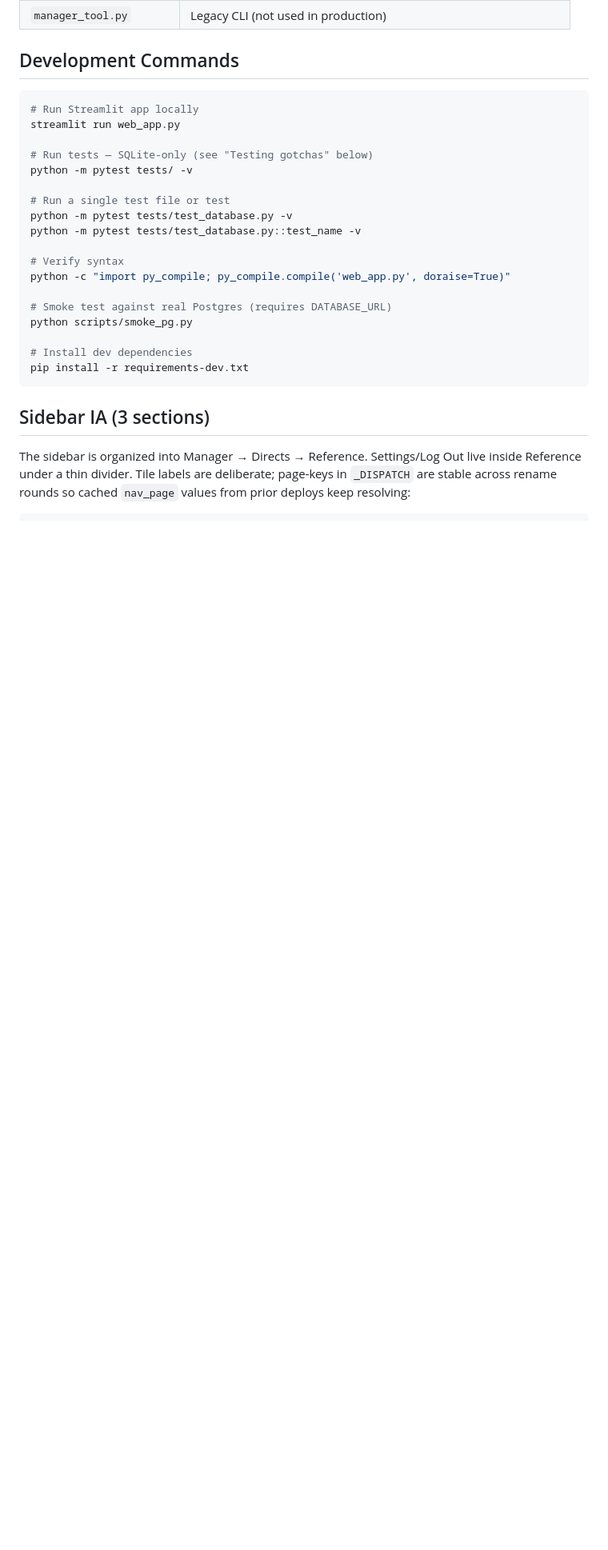
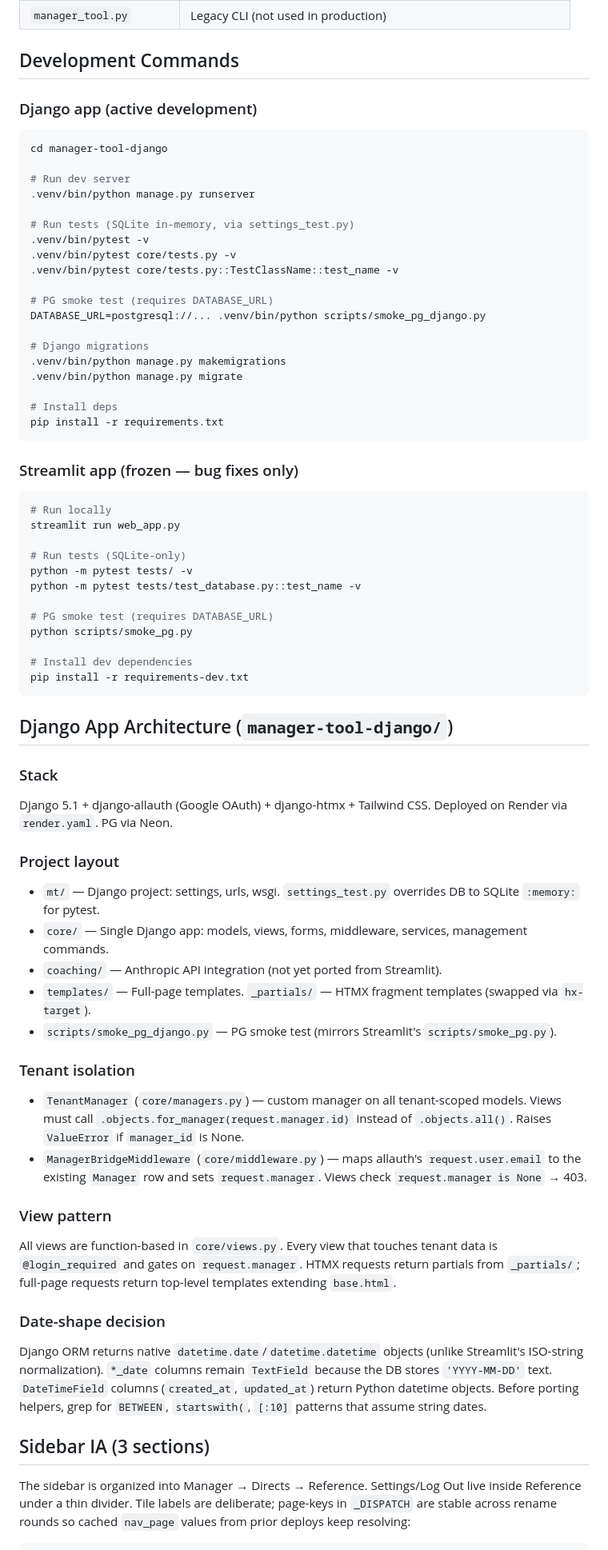
Before and after one commit to toddaerickson/manager-tool, a Markdown page: CLAUDE.md, the part around one of its changes. Shown at 80% size. Rendered like a GitHub page; blank space fills up the shorter version.

Commit message:
docs: add Django architecture and CI coverage to CLAUDE.md
Split development commands into Django (active) and Streamlit (frozen)
sections, added Django app architecture (stack, layout, tenant isolation,
view pattern, date-shape decision), and expanded testing section to
cover all 4 CI jobs.

Co-Authored-By: Claude Opus 4.6 (1M context) <noreply@anthropic.com>

````diff
--- a/CLAUDE.md
+++ b/CLAUDE.md
@@ -22,26 +22,74 @@ Manager Tool is a management coaching journal with a dual-mode database (SQLite
 | `manager_tool.py` | Legacy CLI (not used in production) |
 
 ## Development Commands
+
+### Django app (active development)
+
 ```bash
-# Run Streamlit app locally
+cd manager-tool-django
+
+# Run dev server
+.venv/bin/python manage.py runserver
+
+# Run tests (SQLite in-memory, via settings_test.py)
+.venv/bin/pytest -v
+.venv/bin/pytest core/tests.py -v
+.venv/bin/pytest core/tests.py::TestClassName::test_name -v
+
+# PG smoke test (requires DATABASE_URL)
+DATABASE_URL=postgresql://... .venv/bin/python scripts/smoke_pg_django.py
+
+# Django migrations
+.venv/bin/python manage.py makemigrations
+.venv/bin/python manage.py migrate
+
+# Install deps
+pip install -r requirements.txt
+```
+
+### Streamlit app (frozen — bug fixes only)
+
+```bash
+# Run locally
 streamlit run web_app.py
 
-# Run tests — SQLite-only (see "Testing gotchas" below)
+# Run tests (SQLite-only)
 python -m pytest tests/ -v
-
-# Run a single test file or test
-python -m pytest tests/test_database.py -v
 python -m pytest tests/test_database.py::test_name -v
 
-# Verify syntax
-python -c "import py_compile; py_compile.compile('web_app.py', doraise=True)"
-
-# Smoke test against real Postgres (requires DATABASE_URL)
+# PG smoke test (requires DATABASE_URL)
 python scripts/smoke_pg.py
 
 # Install dev dependencies
 pip install -r requirements-dev.txt
 ```
+
+## Django App Architecture (`manager-tool-django/`)
+
+### Stack
+
+Django 5.1 + django-allauth (Google OAuth) + django-htmx + Tailwind CSS. Deployed on Render via `render.yaml`. PG via Neon.
+
+### Project layout
+
+- `mt/` — Django project: settings, urls, wsgi. `settings_test.py` overrides DB to SQLite `:memory:` for pytest.
+- `core/` — Single Django app: models, views, forms, middleware, services, management commands.
+- `coaching/` — Anthropic API integration (not yet ported from Streamlit).
+- `templates/` — Full-page templates. `_partials/` — HTMX fragment templates (swapped via `hx-target`).
+- `scripts/smoke_pg_django.py` — PG smoke test (mirrors Streamlit's `scripts/smoke_pg.py`).
+
+### Tenant isolation
+
+- `TenantManager` (`core/managers.py`) — custom manager on all tenant-scoped models. Views must call `.objects.for_manager(request.manager.id)` instead of `.objects.all()`. Raises `ValueError` if `manager_id` is None.
+- `ManagerBridgeMiddleware` (`core/middleware.py`) — maps allauth's `request.user.email` to the existing `Manager` row and sets `request.manager`. Views check `request.manager is None` → 403.
+
+### View pattern
+
+All views are function-based in `core/views.py`. Every view that touches tenant data is `@login_required` and gates on `request.manager`. HTMX requests return partials from `_partials/`; full-page requests return top-level templates extending `base.html`.
+
+### Date-shape decision
+
+Django ORM returns native `datetime.date`/`datetime.datetime` objects (unlike Streamlit's ISO-string normalization). `*_date` columns remain `TextField` because the DB stores `'YYYY-MM-DD'` text. `DateTimeField` columns (`created_at`, `updated_at`) return Python datetime objects. Before porting helpers, grep for `BETWEEN`, `startswith(`, `[:10]` patterns that assume string dates.
 
 ## Sidebar IA (3 sections)
 The sidebar is organized into Manager → Directs → Reference. Settings/Log Out live inside Reference under a thin divider. Tile labels are deliberate; page-keys in `_DISPATCH` are stable across rename rounds so cached `nav_page` values from prior deploys keep resolving:
````
Also changed, not shown: other parts of CLAUDE.md (+17 -5 lines).
